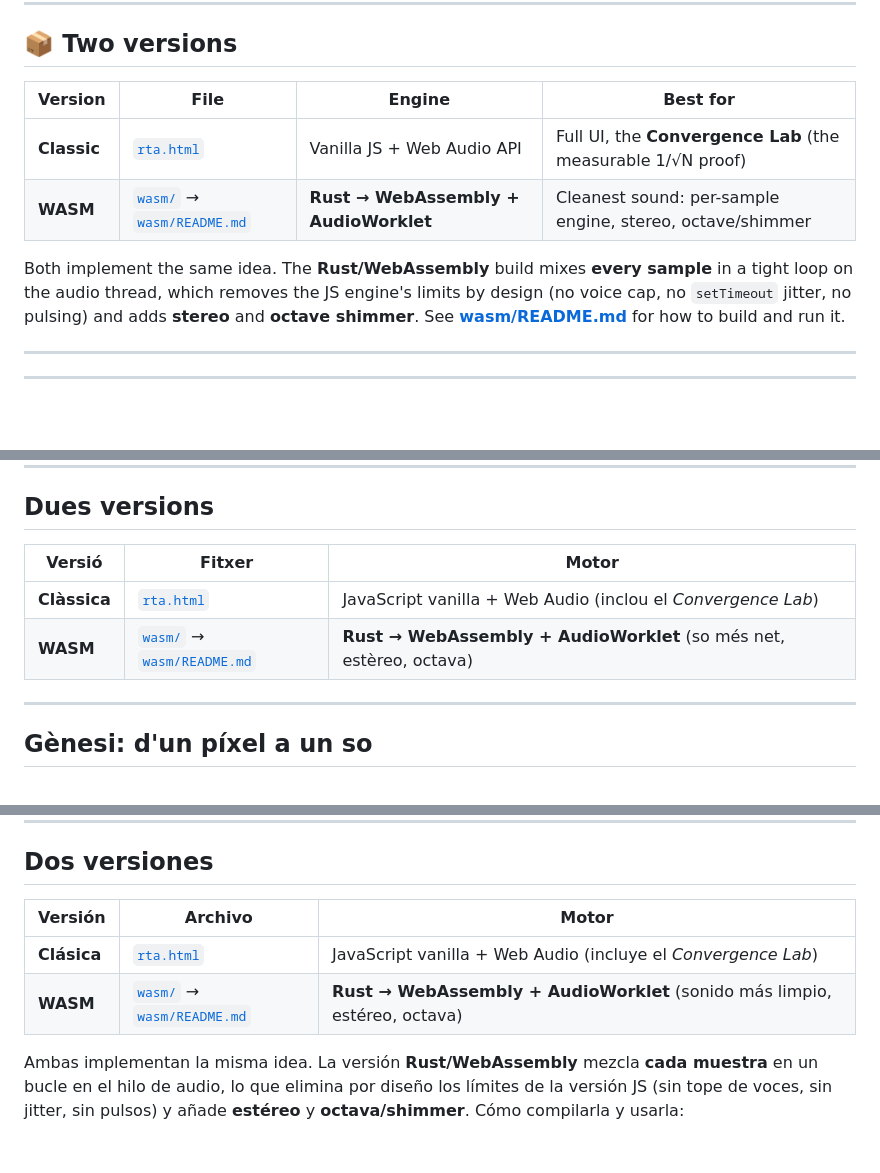
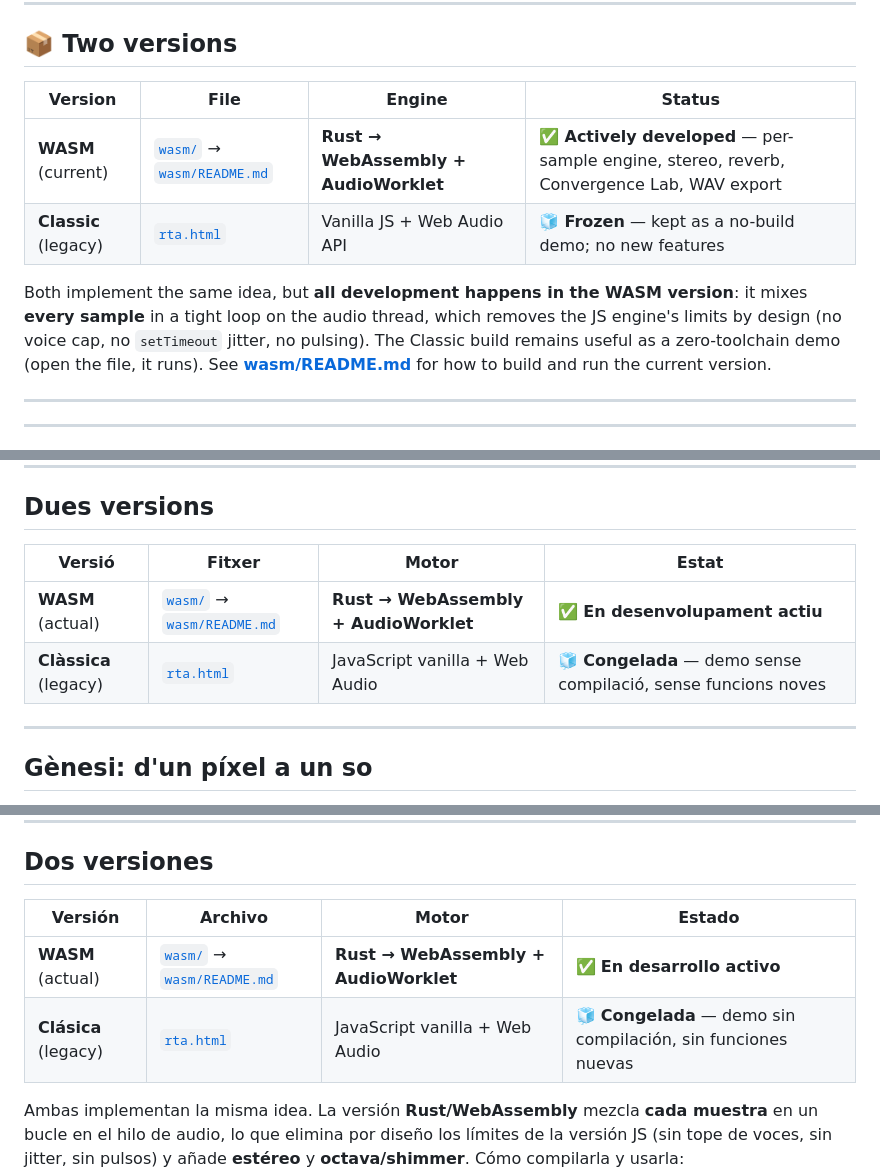
Before and after one commit to cescofors75/RayDrone, a Markdown page: README.md, 3 parts joined by grey strips. GitHub-like rendering; blank space fills up the shorter version.

Commit message:
README: freeze rta.html as legacy, WASM marked current (EN/CA/ES); document WAV + CSV export

```diff
--- a/README.md
+++ b/README.md
@@ -24,15 +24,16 @@ exactly as a rendered image emerges from the convergence of light rays.
 
 ## 📦 Two versions
 
-| Version | File | Engine | Best for |
+| Version | File | Engine | Status |
 |---|---|---|---|
-| **Classic** | [`rta.html`](rta.html) | Vanilla JS + Web Audio API | Full UI, the **Convergence Lab** (the measurable 1/√N proof) |
-| **WASM** | [`wasm/`](wasm/) → [`wasm/README.md`](wasm/README.md) | **Rust → WebAssembly + AudioWorklet** | Cleanest sound: per-sample engine, stereo, octave/shimmer |
+| **WASM** (current) | [`wasm/`](wasm/) → [`wasm/README.md`](wasm/README.md) | **Rust → WebAssembly + AudioWorklet** | ✅ **Actively developed** — per-sample engine, stereo, reverb, Convergence Lab, WAV export |
+| **Classic** (legacy) | [`rta.html`](rta.html) | Vanilla JS + Web Audio API | 🧊 **Frozen** — kept as a no-build demo; no new features |
 
-Both implement the same idea. The **Rust/WebAssembly** build mixes **every sample** in a
-tight loop on the audio thread, which removes the JS engine's limits by design (no voice
-cap, no `setTimeout` jitter, no pulsing) and adds **stereo** and **octave shimmer**.
-See **[wasm/README.md](wasm/README.md)** for how to build and run it.
+Both implement the same idea, but **all development happens in the WASM version**: it
+mixes **every sample** in a tight loop on the audio thread, which removes the JS engine's
+limits by design (no voice cap, no `setTimeout` jitter, no pulsing). The Classic build
+remains useful as a zero-toolchain demo (open the file, it runs).
+See **[wasm/README.md](wasm/README.md)** for how to build and run the current version.
 
 ---
 ---
@@ -262,10 +266,10 @@ obertura, focus) i una base matemàtica **mesurable**.
 
 ## Dues versions
 
-| Versió | Fitxer | Motor |
-|---|---|---|
-| **Clàssica** | [`rta.html`](rta.html) | JavaScript vanilla + Web Audio (inclou el *Convergence Lab*) |
-| **WASM** | [`wasm/`](wasm/) → [`wasm/README.md`](wasm/README.md) | **Rust → WebAssembly + AudioWorklet** (so més net, estèreo, octava) |
+| Versió | Fitxer | Motor | Estat |
+|---|---|---|---|
+| **WASM** (actual) | [`wasm/`](wasm/) → [`wasm/README.md`](wasm/README.md) | **Rust → WebAssembly + AudioWorklet** | ✅ **En desenvolupament actiu** |
+| **Clàssica** (legacy) | [`rta.html`](rta.html) | JavaScript vanilla + Web Audio | 🧊 **Congelada** — demo sense compilació, sense funcions noves |
 
 ---
 
@@ -431,10 +437,10 @@ apertura, foco) y una base matemática **medible**.
 
 ## Dos versiones
 
-| Versión | Archivo | Motor |
-|---|---|---|
-| **Clásica** | [`rta.html`](rta.html) | JavaScript vanilla + Web Audio (incluye el *Convergence Lab*) |
-| **WASM** | [`wasm/`](wasm/) → [`wasm/README.md`](wasm/README.md) | **Rust → WebAssembly + AudioWorklet** (sonido más limpio, estéreo, octava) |
+| Versión | Archivo | Motor | Estado |
+|---|---|---|---|
+| **WASM** (actual) | [`wasm/`](wasm/) → [`wasm/README.md`](wasm/README.md) | **Rust → WebAssembly + AudioWorklet** | ✅ **En desarrollo activo** |
+| **Clásica** (legacy) | [`rta.html`](rta.html) | JavaScript vanilla + Web Audio | 🧊 **Congelada** — demo sin compilación, sin funciones nuevas |
 
 Ambas implementan la misma idea. La versión **Rust/WebAssembly** mezcla **cada muestra** en
 un bucle en el hilo de audio, lo que elimina por diseño los límites de la versión JS (sin
```
Also changed, not shown: other parts of README.md (+12 -5 lines).
